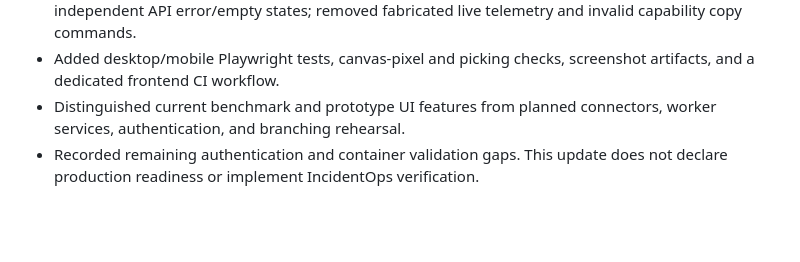
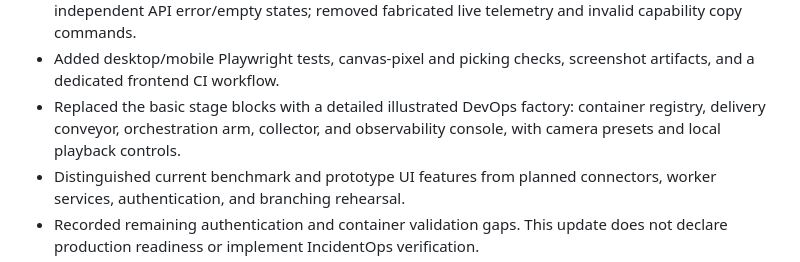
Before and after one commit to jagarkarlo/opsbench, a Markdown page: CHANGELOG.md, the part around the change. GitHub-like rendering; blank space fills up the shorter version.

Commit message:
docs(changelog): record illustrated factory release

```diff
--- a/CHANGELOG.md
+++ b/CHANGELOG.md
@@ -17,6 +17,9 @@ tag dates; versions follow the milestones described in `docs/roadmap.md`.
   telemetry and invalid capability copy commands.
 - Added desktop/mobile Playwright tests, canvas-pixel and picking checks,
   screenshot artifacts, and a dedicated frontend CI workflow.
+- Replaced the basic stage blocks with a detailed illustrated DevOps factory:
+  container registry, delivery conveyor, orchestration arm, collector, and
+  observability console, with camera presets and local playback controls.
 - Distinguished current benchmark and prototype UI features from planned
   connectors, worker services, authentication, and branching rehearsal.
 - Recorded remaining authentication and container validation gaps. This update
```
